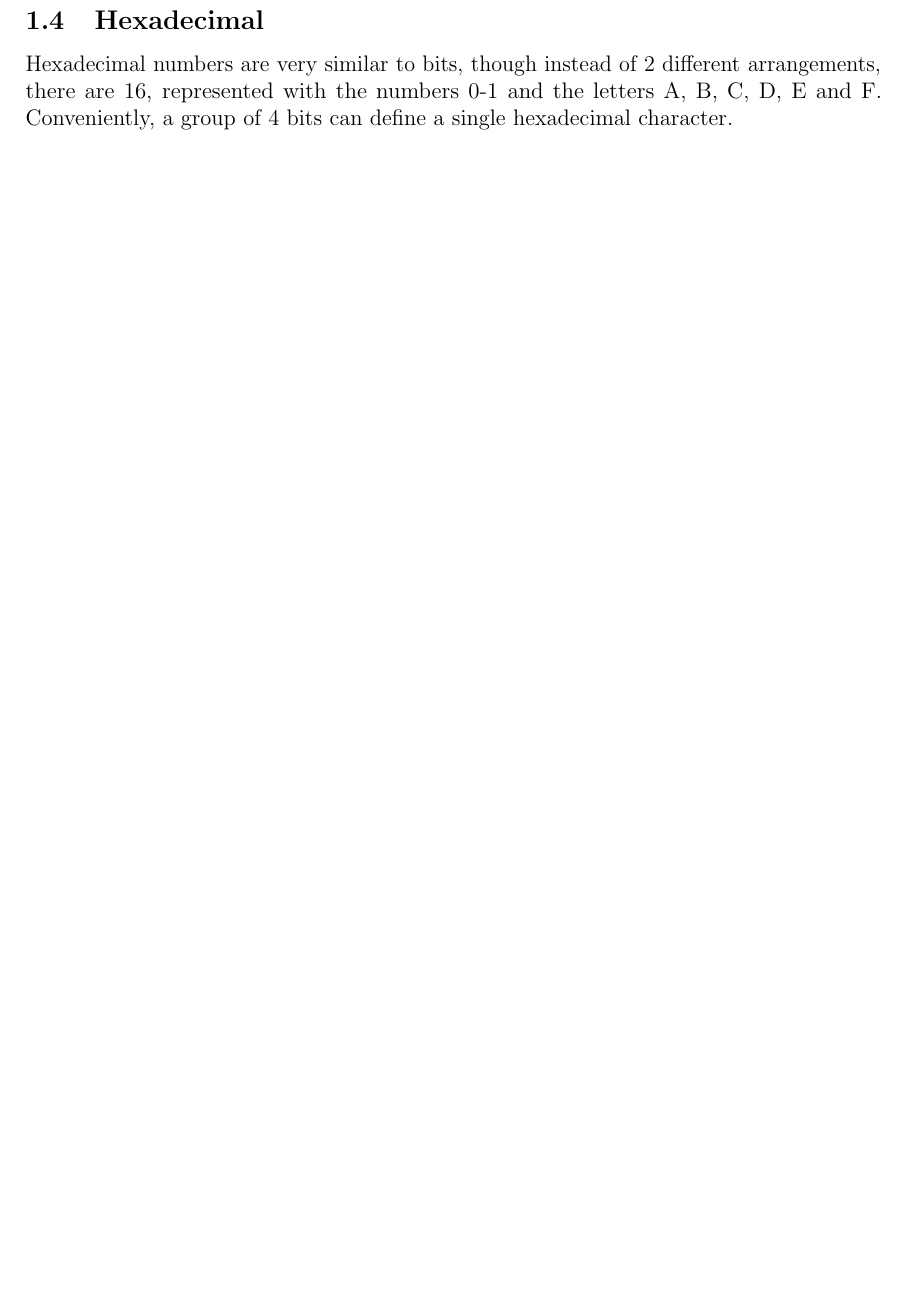
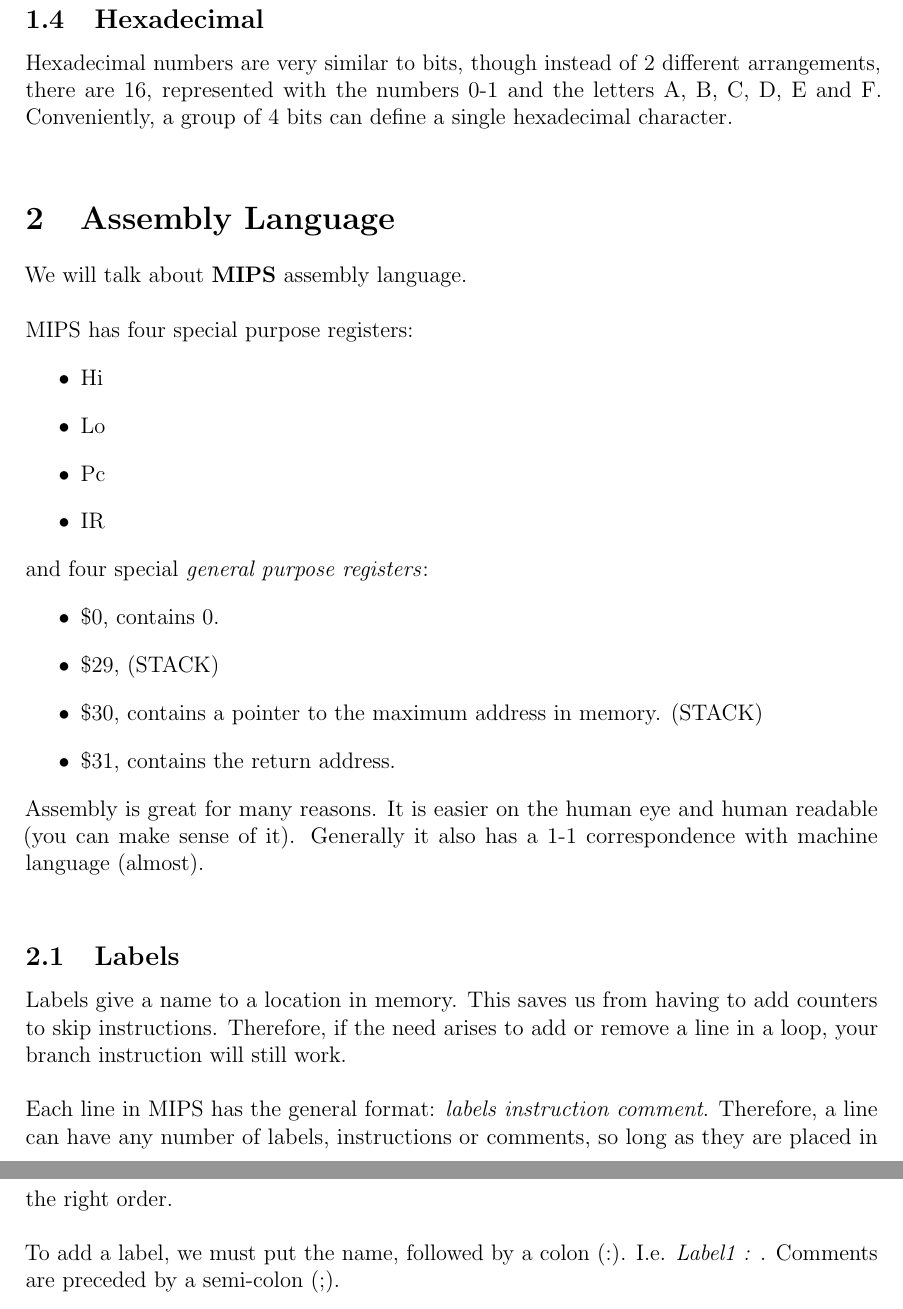
Before and after one commit to jacobwillemsma/CourseNotes, a LaTeX document (Fall 2014/CS241/CS241.tex): part of page 4 of 4 before the commit and two parts of pages 4 and 5 of 5 after it, the two joined at a grey line, cut so that both start at the same text, the shorter picture padded with empty space. Compiled offline with pdfLaTeX.

Commit message:
adding CS241 from today

```diff
--- a/Fall 2014/CS241/CS241.tex
+++ b/Fall 2014/CS241/CS241.tex
@@ -80,6 +80,37 @@ Let's see a few examples to see why this works. \\
 \subsection{Hexadecimal}
 Hexadecimal numbers are very similar to bits, though instead of 2 different arrangements, there are 16, represented with the numbers 0-1 and the letters A, B, C, D, E and F.  Conveniently, a group of 4 bits can define a single hexadecimal character. \\
 
+\section{Assembly Language}
+
+We will talk about \textbf{MIPS} assembly language. \\
+
+MIPS has four special purpose registers:
+\begin{itemize}
+\item Hi
+\item Lo
+\item Pc
+\item IR
+\end{itemize}
+and four special \emph{general purpose registers}:
+\begin{itemize}
+\item \$0, contains 0.
+\item \$29, (STACK)
+\item \$30, contains a pointer to the maximum address in memory. (STACK)
+\item \$31, contains the return address.
+\end{itemize}
+
+Assembly is great for many reasons.  It is easier on the human eye and human readable (you can make sense of it).  Generally it also has a 1-1 correspondence with machine language (almost). \\
+
+\subsection{Labels}
+Labels give a name to a location in memory.  This saves us from having to add counters to skip instructions.  Therefore, if the need arises to add or remove a line in a loop, your branch instruction will still work. \\
+
+Each line in MIPS has the general format: \emph{labels instruction comment}.  Therefore, a line can have any number of labels, instructions or comments, so long as they are placed in the right order. \\
+
+To add a label, we must put the name, followed by a colon (:).  I.e. \emph{Label1 : }.  Comments are preceded by a semi-colon (;). \\
+
+
+
+
 
 
 
```
